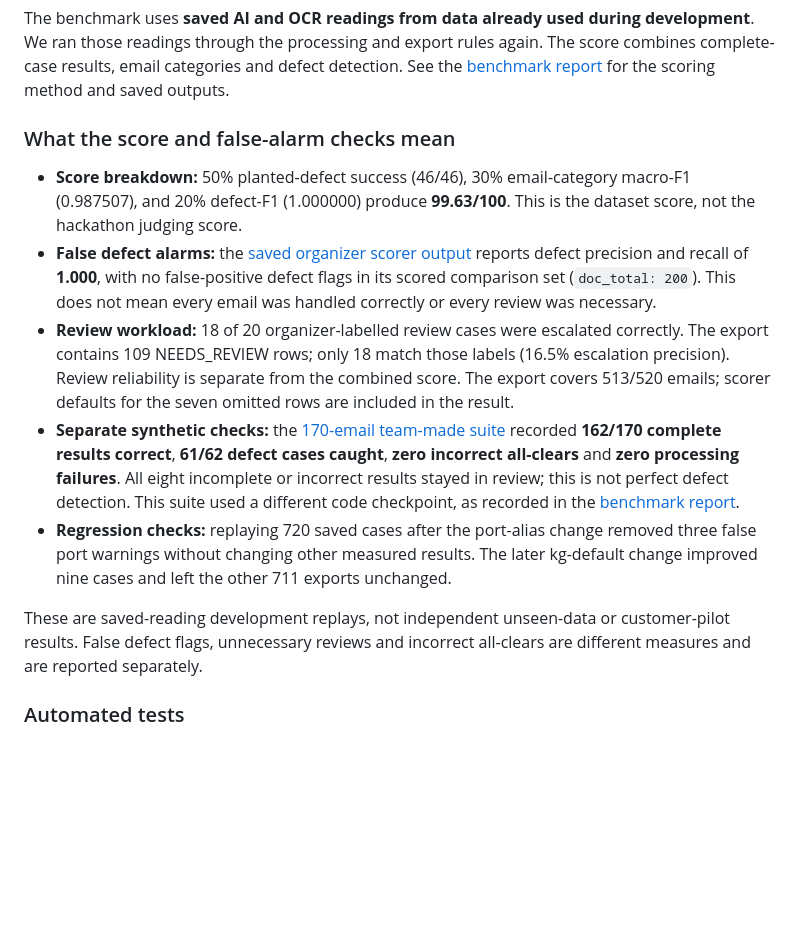
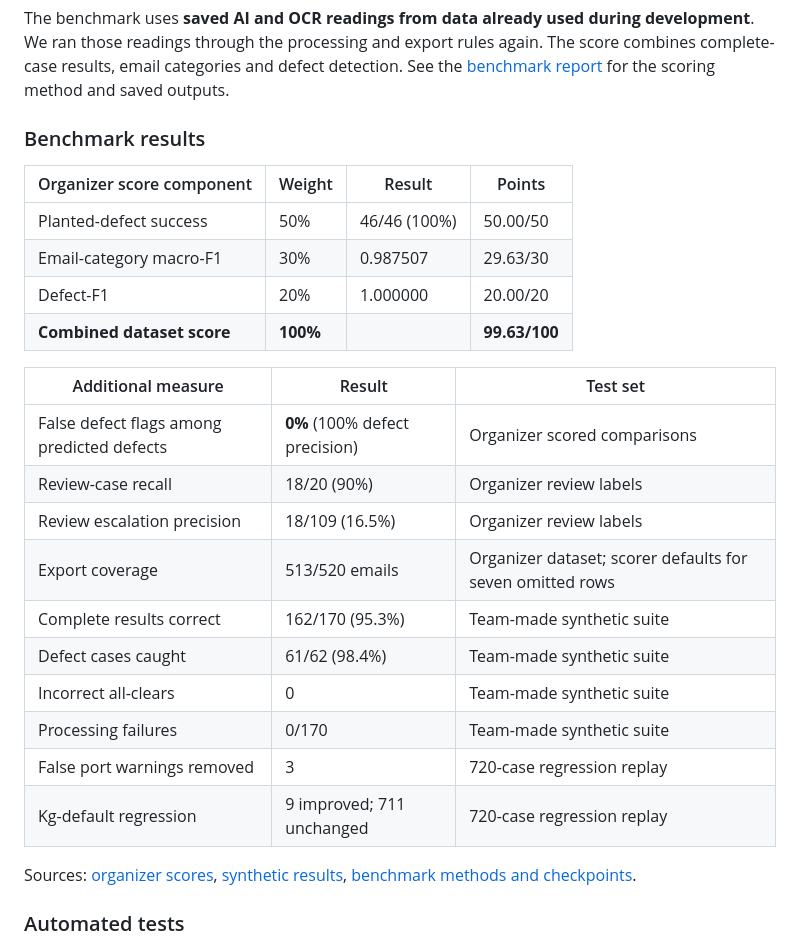
Before and after one commit to Morris-Zin/Averis-Hackathon, a Markdown page: PROJECT.md, the part around the change. Drawn GitHub-style; blank space fills up the shorter version.

Commit message:
docs: condense benchmark results into tables

```diff
--- a/PROJECT.md
+++ b/PROJECT.md
@@ -240,34 +240,30 @@ development**. We ran those readings through the processing and export rules
 again. The score combines complete-case results, email categories and defect
 detection. See the [benchmark report](BENCHMARKS.md) for the scoring method and saved outputs.
 
-### What the score and false-alarm checks mean
+### Benchmark results
 
-- **Score breakdown:** 50% planted-defect success (46/46), 30% email-category
-  macro-F1 (0.987507), and 20% defect-F1 (1.000000) produce **99.63/100**.
-  This is the dataset score, not the hackathon judging score.
-- **False defect alarms:** the [saved organizer scorer output](evidence/organizer-score.json)
-  reports defect precision and recall of **1.000**, with no false-positive
-  defect flags in its scored comparison set (`doc_total: 200`). This does not
-  mean every email was handled correctly or every review was necessary.
-- **Review workload:** 18 of 20 organizer-labelled review cases were escalated
-  correctly. The export contains 109 NEEDS_REVIEW rows; only 18 match those
-  labels (16.5% escalation precision). Review reliability is separate from the
-  combined score. The export covers 513/520 emails; scorer defaults for the
-  seven omitted rows are included in the result.
-- **Separate synthetic checks:** the [170-email team-made suite](evidence/synthetic-results.json)
-  recorded **162/170 complete results correct**, **61/62 defect cases caught**,
-  **zero incorrect all-clears** and **zero processing failures**. All eight
-  incomplete or incorrect results stayed in review; this is not perfect defect
-  detection. This suite used a different code checkpoint, as recorded in the
-  [benchmark report](BENCHMARKS.md#team-made-test-set).
-- **Regression checks:** replaying 720 saved cases after the port-alias change
-  removed three false port warnings without changing other measured results.
-  The later kg-default change improved nine cases and left the other 711
-  exports unchanged.
+| Organizer score component | Weight | Result | Points |
+| --- | --- | --- | --- |
+| Planted-defect success | 50% | 46/46 (100%) | 50.00/50 |
+| Email-category macro-F1 | 30% | 0.987507 | 29.63/30 |
+| Defect-F1 | 20% | 1.000000 | 20.00/20 |
+| **Combined dataset score** | **100%** | | **99.63/100** |
 
-These are saved-reading development replays, not independent unseen-data or
-customer-pilot results. False defect flags, unnecessary reviews and incorrect
-all-clears are different measures and are reported separately.
+| Additional measure | Result | Test set |
+| --- | --- | --- |
+| False defect flags among predicted defects | **0%** (100% defect precision) | Organizer scored comparisons |
+| Review-case recall | 18/20 (90%) | Organizer review labels |
+| Review escalation precision | 18/109 (16.5%) | Organizer review labels |
+| Export coverage | 513/520 emails | Organizer dataset; scorer defaults for seven omitted rows |
+| Complete results correct | 162/170 (95.3%) | Team-made synthetic suite |
+| Defect cases caught | 61/62 (98.4%) | Team-made synthetic suite |
+| Incorrect all-clears | 0 | Team-made synthetic suite |
+| Processing failures | 0/170 | Team-made synthetic suite |
+| False port warnings removed | 3 | 720-case regression replay |
+| Kg-default regression | 9 improved; 711 unchanged | 720-case regression replay |
+
+Sources: [organizer scores](evidence/organizer-score.json),
+[synthetic results](evidence/synthetic-results.json), [benchmark methods and checkpoints](BENCHMARKS.md).
 
 ### Automated tests
 
```
